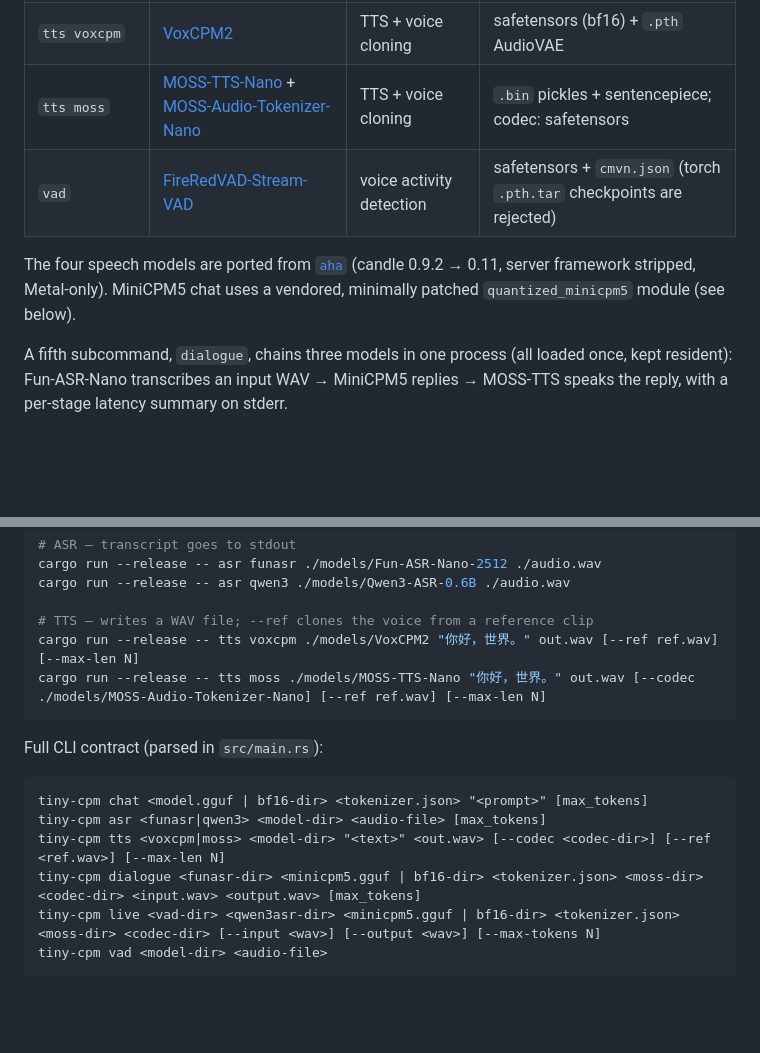
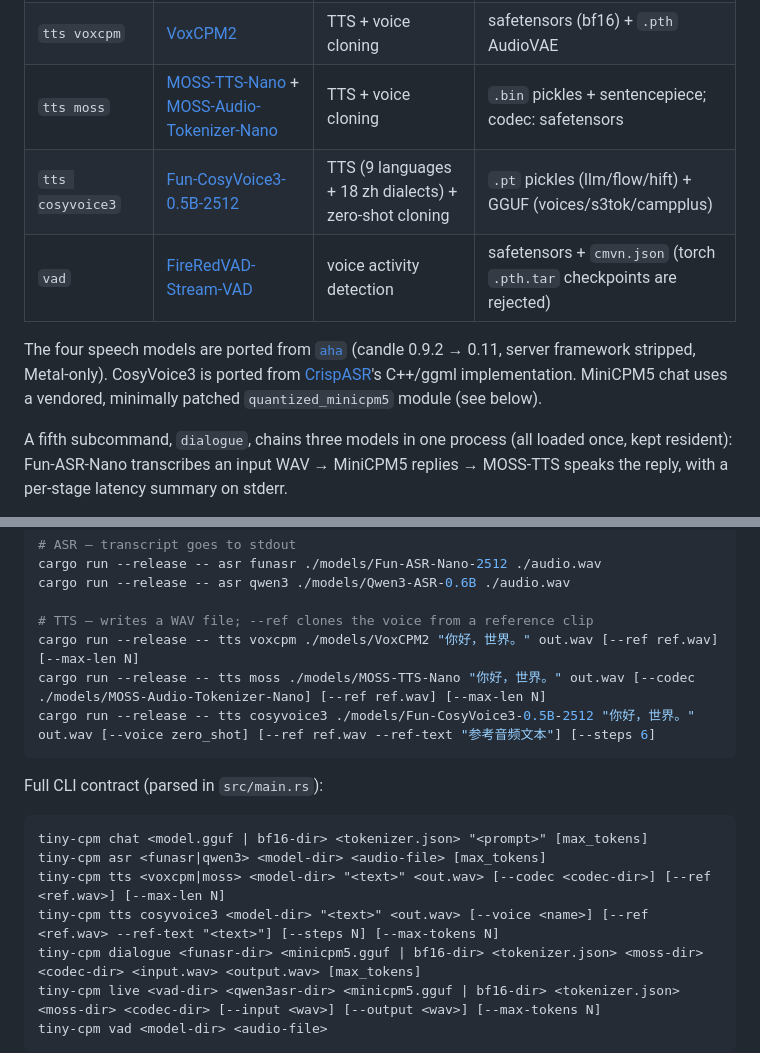
Before and after one commit to gqf2008/tiny-cpm, a Markdown page: README.md, 2 parts joined by grey strips. Rendered like a GitHub page; blank space fills up the shorter version.

Commit message:
docs: CosyVoice3 subcommand + MOSS sampling defaults

````diff
--- a/README.md
+++ b/README.md
@@ -11,9 +11,10 @@ A single-binary Rust CLI built on the official [`candle`](https://github.com/hug
 | `asr qwen3` | [Qwen3-ASR-0.6B](https://huggingface.co/Qwen/Qwen3-ASR-0.6B) / 1.7B | speech recognition | safetensors (bf16) |
 | `tts voxcpm` | [VoxCPM2](https://huggingface.co/OpenBMB/VoxCPM2) | TTS + voice cloning | safetensors (bf16) + `.pth` AudioVAE |
 | `tts moss` | [MOSS-TTS-Nano](https://modelscope.cn/models/openmoss/MOSS-TTS-Nano) + [MOSS-Audio-Tokenizer-Nano](https://modelscope.cn/models/openmoss/MOSS-Audio-Tokenizer-Nano) | TTS + voice cloning | `.bin` pickles + sentencepiece; codec: safetensors |
+| `tts cosyvoice3` | [Fun-CosyVoice3-0.5B-2512](https://huggingface.co/FunAudioLLM/Fun-CosyVoice3-0.5B-2512) | TTS (9 languages + 18 zh dialects) + zero-shot cloning | `.pt` pickles (llm/flow/hift) + GGUF (voices/s3tok/campplus) |
 | `vad` | [FireRedVAD-Stream-VAD](https://modelscope.cn/models/jiangjiangaha/FireRedVAD-Stream-VAD) | voice activity detection | safetensors + `cmvn.json` (torch `.pth.tar` checkpoints are rejected) |
 
-The four speech models are ported from [`aha`](https://github.com/jhqxxx/aha) (candle 0.9.2 → 0.11, server framework stripped, Metal-only). MiniCPM5 chat uses a vendored, minimally patched `quantized_minicpm5` module (see below).
+The four speech models are ported from [`aha`](https://github.com/jhqxxx/aha) (candle 0.9.2 → 0.11, server framework stripped, Metal-only). CosyVoice3 is ported from [CrispASR](https://github.com/CrispStrobe/CrispASR)'s C++/ggml implementation. MiniCPM5 chat uses a vendored, minimally patched `quantized_minicpm5` module (see below).
 
 A fifth subcommand, `dialogue`, chains three models in one process (all loaded once, kept resident): Fun-ASR-Nano transcribes an input WAV → MiniCPM5 replies → MOSS-TTS speaks the reply, with a per-stage latency summary on stderr.
 
@@ -51,6 +52,7 @@ cargo run --release -- asr qwen3 ./models/Qwen3-ASR-0.6B ./audio.wav
 # TTS — writes a WAV file; --ref clones the voice from a reference clip
 cargo run --release -- tts voxcpm ./models/VoxCPM2 "你好，世界。" out.wav [--ref ref.wav] [--max-len N]
 cargo run --release -- tts moss ./models/MOSS-TTS-Nano "你好，世界。" out.wav [--codec ./models/MOSS-Audio-Tokenizer-Nano] [--ref ref.wav] [--max-len N]
+cargo run --release -- tts cosyvoice3 ./models/Fun-CosyVoice3-0.5B-2512 "你好，世界。" out.wav [--voice zero_shot] [--ref ref.wav --ref-text "参考音频文本"] [--steps 6]
 ```
 
 Full CLI contract (parsed in `src/main.rs`):
@@ -59,6 +61,7 @@ Full CLI contract (parsed in `src/main.rs`):
 tiny-cpm chat <model.gguf | bf16-dir> <tokenizer.json> "<prompt>" [max_tokens]
 tiny-cpm asr <funasr|qwen3> <model-dir> <audio-file> [max_tokens]
 tiny-cpm tts <voxcpm|moss> <model-dir> "<text>" <out.wav> [--codec <codec-dir>] [--ref <ref.wav>] [--max-len N]
+tiny-cpm tts cosyvoice3 <model-dir> "<text>" <out.wav> [--voice <name>] [--ref <ref.wav> --ref-text "<text>"] [--steps N] [--max-tokens N]
 tiny-cpm dialogue <funasr-dir> <minicpm5.gguf | bf16-dir> <tokenizer.json> <moss-dir> <codec-dir> <input.wav> <output.wav> [max_tokens]
 tiny-cpm live <vad-dir> <qwen3asr-dir> <minicpm5.gguf | bf16-dir> <tokenizer.json> <moss-dir> <codec-dir> [--input <wav>] [--output <wav>] [--max-tokens N]
 tiny-cpm vad <model-dir> <audio-file>
````
Also changed, not shown: AGENTS.md (+2 -0 lines), CLAUDE.md (+1 -0 lines).
